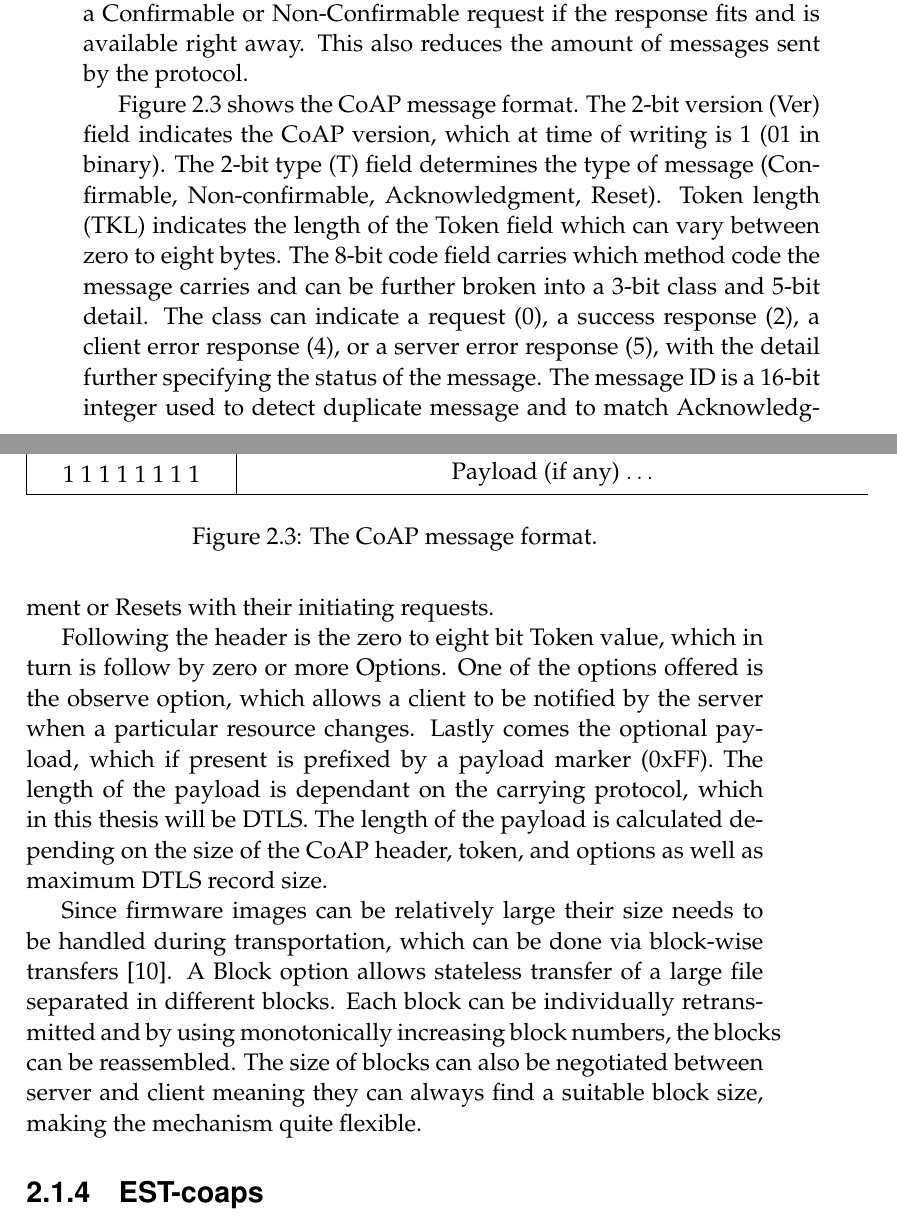
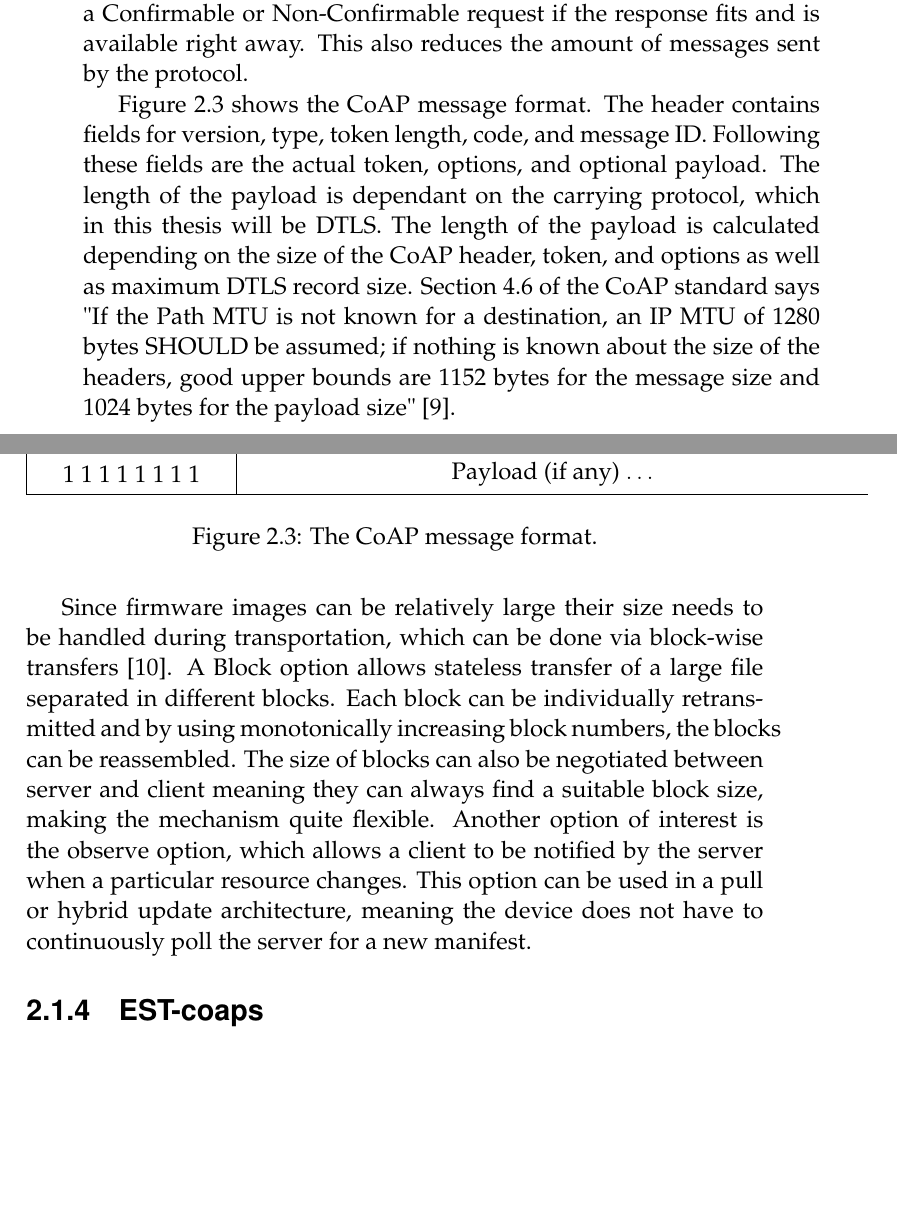
Before and after one commit to SimonCarlson/thesis, a LaTeX thesis (transcript/0-thesis.tex, which reads transcript/2-theoretic-background.tex): two parts of pages 17 and 18 of 43, joined at a grey line, cut so that both start at the same text, the shorter picture padded with empty space. The pictures show the PDF file transcript/0-thesis.pdf that the author committed with the source.

Commit message:
Better level of detail in the CoAP section

```diff
--- a/transcript/2-theoretic-background.tex
+++ b/transcript/2-theoretic-background.tex
@@ -204,24 +204,15 @@ be sent in the Acknowledgment of a Confirmable or Non-Confirmable request if the
 fits and is available right away. This also reduces the amount of messages sent by the
 protocol.
 
-Figure~\ref{fig:coap} shows the CoAP message format. The 2-bit version (Ver) field
-indicates the CoAP version, which at time of writing is 1 (01 in binary). The 2-bit type
-(T) field determines the type of message (Confirmable, Non-confirmable, Acknowledgment,
-Reset). Token length (TKL) indicates the length of the Token field which can vary between
-zero to eight bytes. The 8-bit code field carries which method code the message carries
-and can be further broken into a 3-bit class and 5-bit detail. The class can indicate a
-request (0), a success response (2), a client error response (4), or a server error
-response (5), with the detail further specifying the status of the message. The message ID
-is a 16-bit integer used to detect duplicate message and to match Acknowledgment or Resets
-with their initiating requests.
-
-Following the header is the zero to eight bit Token value, which in turn is follow by zero
-or more Options. One of the options offered is the observe option, which allows a client
-to be notified by the server when a particular resource changes. Lastly comes the optional
-payload, which if present is prefixed by a payload marker (0xFF). The length of the
-payload is dependant on the carrying protocol, which in this thesis will be DTLS. The
-length of the payload is calculated depending on the size of the CoAP header, token, and
-options as well as maximum DTLS record size.
+Figure~\ref{fig:coap} shows the CoAP message format. The header contains fields for
+version, type, token length, code, and message ID. Following these fields are the actual
+token, options, and optional payload. The length of the payload is dependant on the
+carrying protocol, which in this thesis will be DTLS. The length of the payload is
+calculated depending on the size of the CoAP header, token, and options as well as maximum
+DTLS record size. Section 4.6 of the CoAP standard says "If the Path MTU is not known for
+a destination, an IP MTU of 1280 bytes SHOULD be assumed; if nothing is known about the
+size of the headers, good upper bounds are 1152 bytes for the message size and 1024 bytes
+for the payload size" \parencite{rfc7252}.
 
 \begin{figure}
     \begin{bytefield}[bitformatting={\small}, bitwidth=1.1em]{32}
@@ -242,7 +233,10 @@ option allows stateless transfer of a large file separated in different blocks.
 can be individually retransmitted and by using monotonically increasing block numbers, the
 blocks can be reassembled. The size of blocks can also be negotiated between server and
 client meaning they can always find a suitable block size, making the mechanism quite
-flexible.
+flexible. Another option of interest is the observe option, which allows a client to be
+notified by the server when a particular resource changes. This option can be used in a
+pull or hybrid update architecture, meaning the device does not have to continuously poll
+the server for a new manifest.
 
 \subsection{EST-coaps}
 \label{ssec:est-coaps}
```
Also changed, not shown: transcript/0-thesis.pdf.
